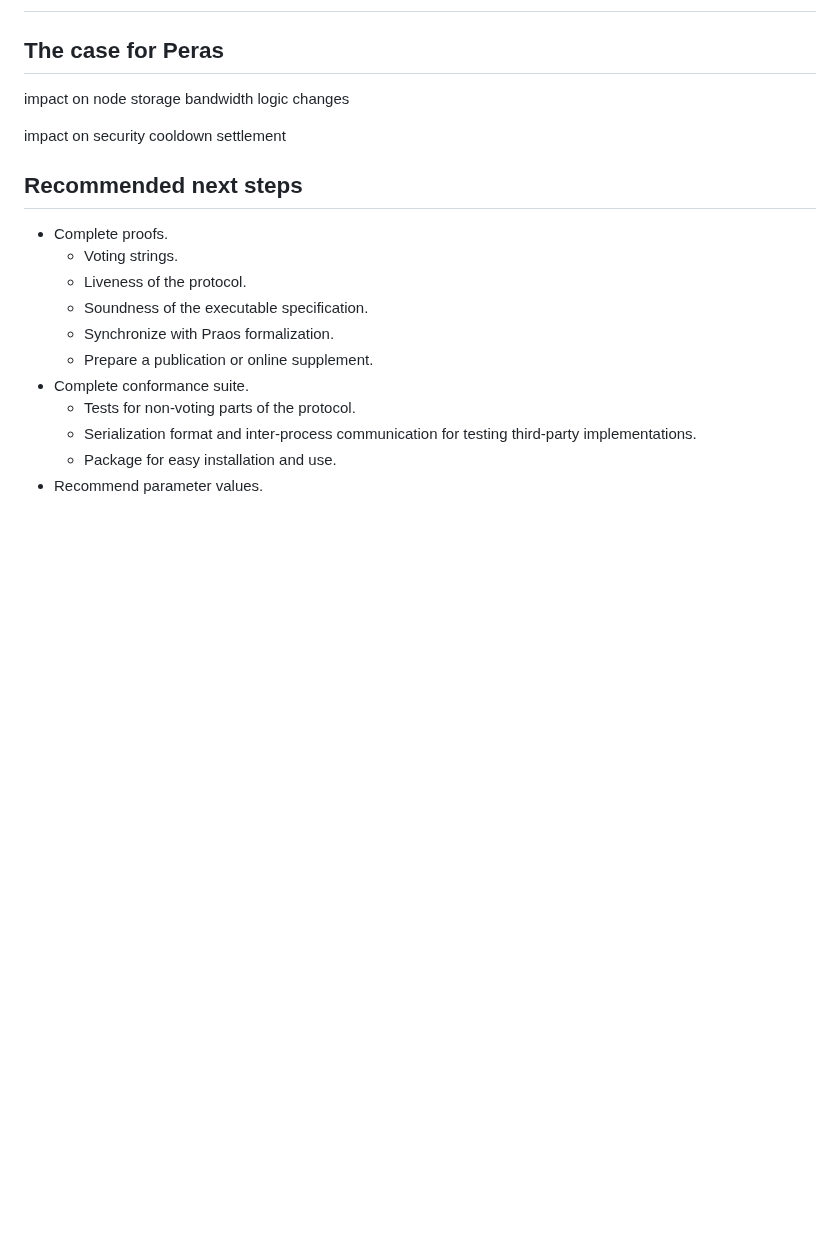
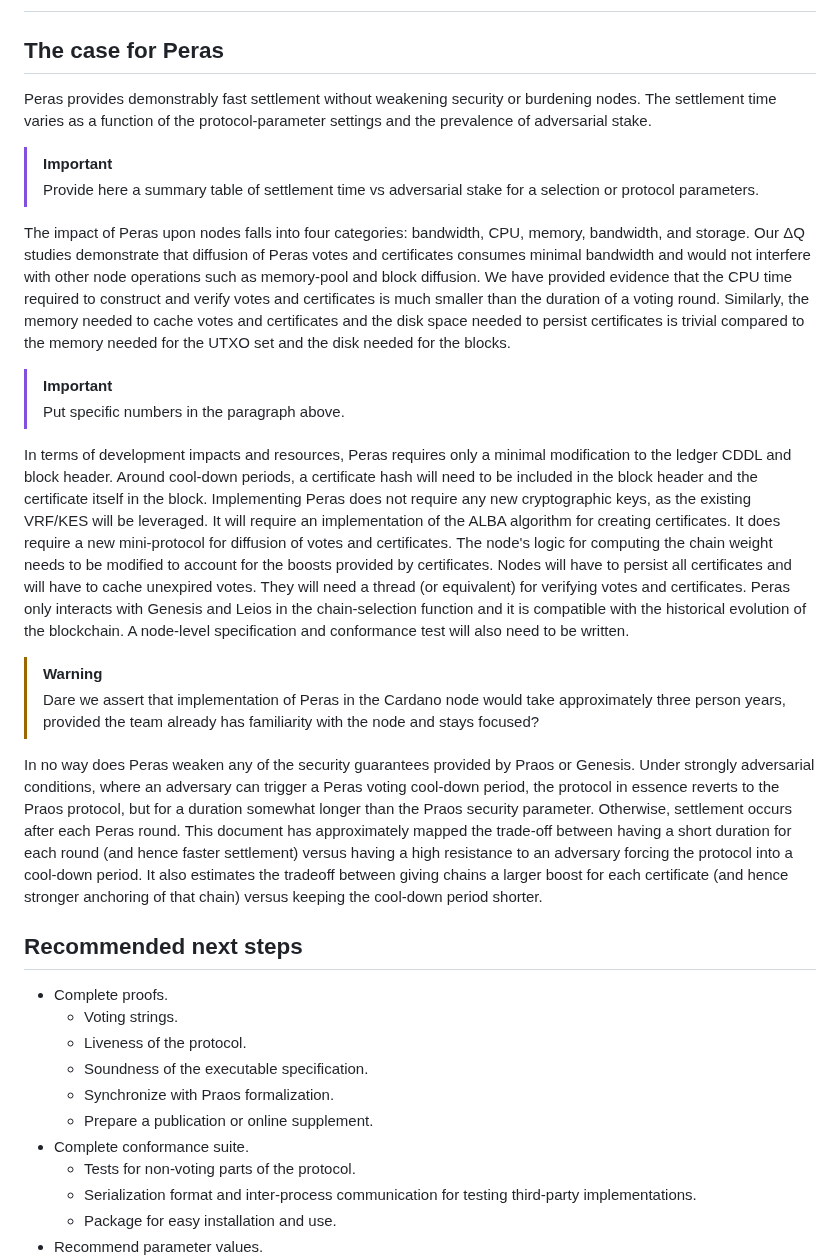
Before and after one commit to input-output-hk/peras-design, a Markdown page: site/reports/tech-report-2.md, the part around the change. Drawn GitHub-style; blank space fills up the shorter version.

Commit message:
Drafted case for Peras

```diff
--- a/site/reports/tech-report-2.md
+++ b/site/reports/tech-report-2.md
@@ -810,15 +810,22 @@ There are still opportunities for syntactic sugar that would make the code more
 
 ## The case for Peras
 
-impact on node
-storage
-bandwidth
-logic
-changes
+Peras provides demonstrably fast settlement without weakening security or burdening nodes. The settlement time varies as a function of the protocol-parameter settings and the prevalence of adversarial stake.
 
-impact on security
-cooldown
-settlement
+> [!IMPORTANT]
+> Provide here a summary table of settlement time vs adversarial stake for a selection or protocol parameters.
+
+The impact of Peras upon nodes falls into four categories: bandwidth, CPU, memory, bandwidth, and storage. Our ΔQ studies demonstrate that diffusion of Peras votes and certificates consumes minimal bandwidth and would not interfere with other node operations such as memory-pool and block diffusion. We have provided evidence that the CPU time required to construct and verify votes and certificates is much smaller than the duration of a voting round. Similarly, the memory needed to cache votes and certificates and the disk space needed to persist certificates is trivial compared to the memory needed for the UTXO set and the disk needed for the blocks.
+
+> [!IMPORTANT]
+> Put specific numbers in the paragraph above.
+
+In terms of development impacts and resources, Peras requires only a minimal modification to the ledger CDDL and block header. Around cool-down periods, a certificate hash will need to be included in the block header and the certificate itself in the block. Implementing Peras does not require any new cryptographic keys, as the existing VRF/KES will be leveraged. It will require an implementation of the ALBA algorithm for creating certificates. It does require a new mini-protocol for diffusion of votes and certificates. The node's logic for computing the chain weight needs to be modified to account for the boosts provided by certificates. Nodes will have to persist all certificates and will have to cache unexpired votes. They will need a thread (or equivalent) for verifying votes and certificates. Peras only interacts with Genesis and Leios in the chain-selection function and it is compatible with the historical evolution of the blockchain. A node-level specification and conformance test will also need to be written.
+
+> [!WARNING]
+> Dare we assert that implementation of Peras in the Cardano node would take approximately three person years, provided the team already has familiarity with the node and stays focused?
+
+In no way does Peras weaken any of the security guarantees provided by Praos or Genesis. Under strongly adversarial conditions, where an adversary can trigger a Peras voting cool-down period, the protocol in essence reverts to the Praos protocol, but for a duration somewhat longer than the Praos security parameter. Otherwise, settlement occurs after each Peras round. This document has approximately mapped the trade-off between having a short duration for each round (and hence faster settlement) versus having a high resistance to an adversary forcing the protocol into a cool-down period. It also estimates the tradeoff between giving chains a larger boost for each certificate (and hence stronger anchoring of that chain) versus keeping the cool-down period shorter.
 
 ## Recommended next steps
 
```
